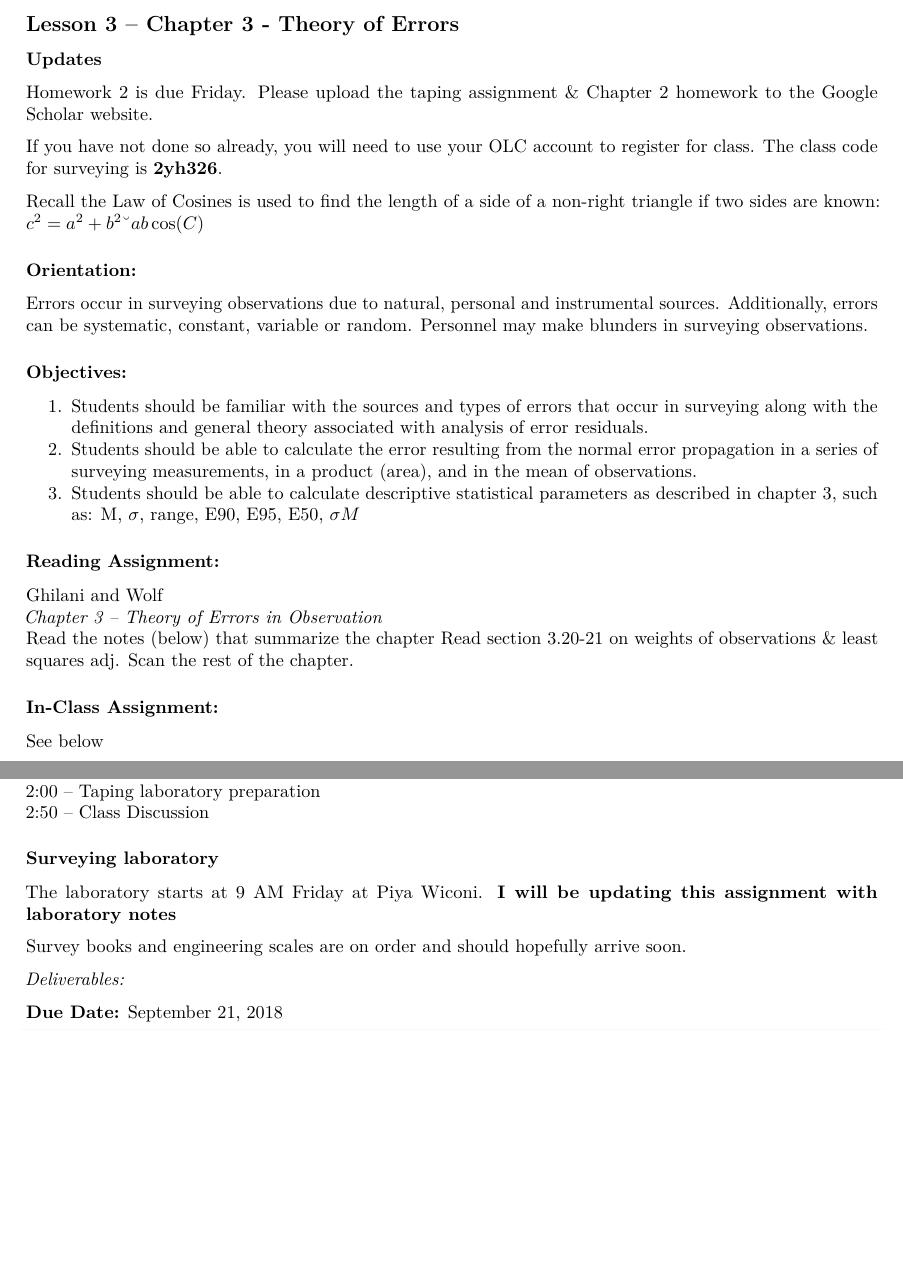
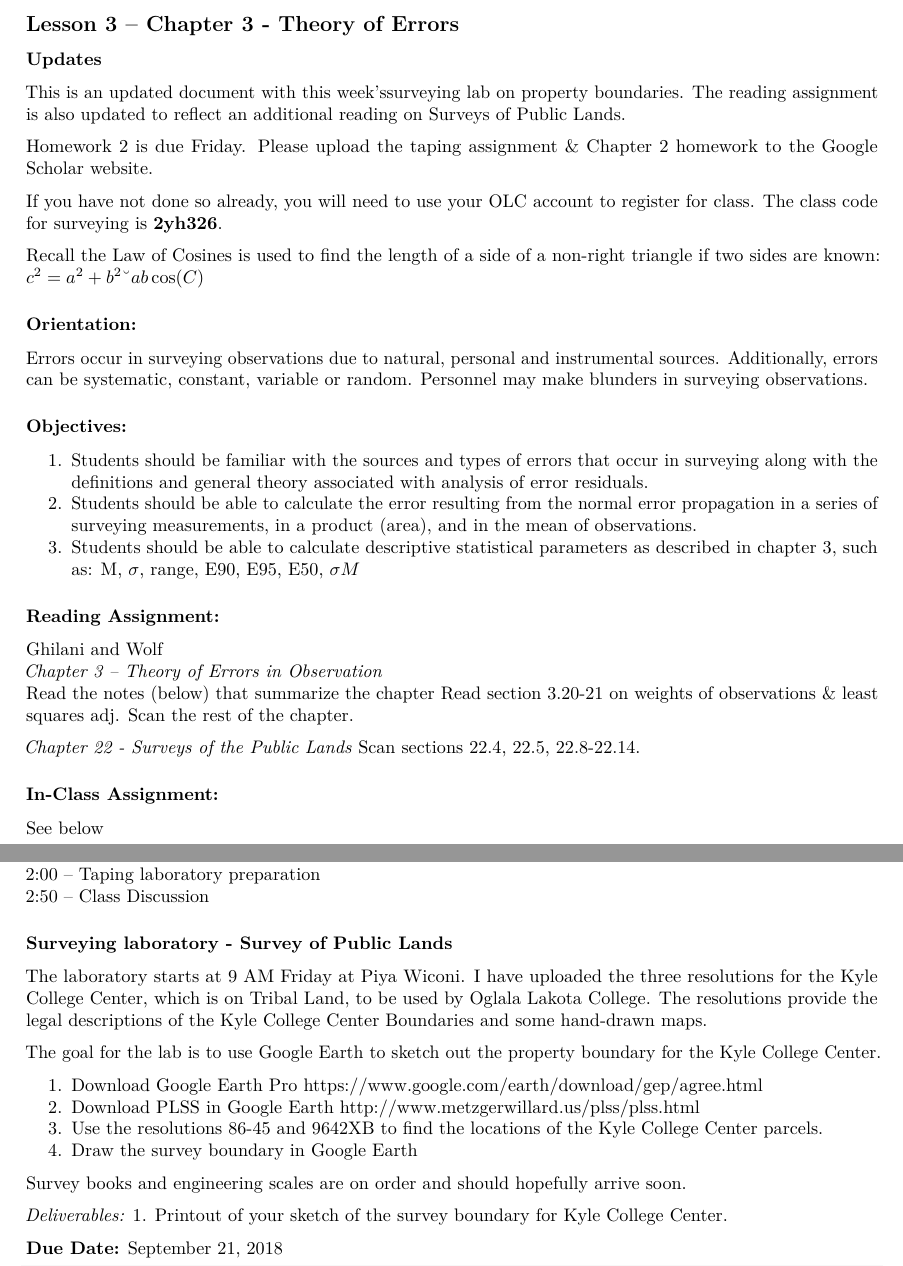
Before and after one commit to cjtinant/surveying, an R Markdown document (lesson_sheet_3.Rmd): two parts of pages 1 and 2 of 8, joined at a grey line, cut so that both start at the same text, the shorter picture padded with empty space. Rendered offline with R 4.5, knitr and Pandoc, then LaTeX, with nearby package versions.

Commit message:
added laboratory section to lesson plan.

```diff
--- a/lesson_sheet_3.Rmd
+++ b/lesson_sheet_3.Rmd
@@ -10,6 +10,8 @@ output:
 ## Lesson 3 – Chapter 3 - Theory of Errors
 
 ### Updates
+This is an updated document with this week'ssurveying lab on property boundaries.   The reading assignment is also updated to reflect an additional reading on Surveys of Public Lands.
+
 Homework 2 is due Friday.  Please upload the taping assignment & Chapter 2 homework to the Google Scholar website.
 
 If you have not done so already, you will need to use your OLC account to register for class.  The class code for surveying is **2yh326**.
@@ -33,6 +35,9 @@ Read the notes (below) that summarize the chapter
 Read section 3.20-21 on weights of observations & least squares adj.
 Scan the rest of the chapter.
 
+*Chapter 22 - Surveys of the Public Lands*
+Scan sections 22.4, 22.5, 22.8-22.14.
+
 ### In-Class Assignment:
 See below
 
@@ -54,12 +59,22 @@ Problems #: 3.2, 3.3, 3.4, 3.6, 3.15, 3.18
 2:00 – Taping laboratory preparation
 2:50 – Class Discussion
 
-### Surveying laboratory
-The laboratory starts at 9 AM Friday at Piya Wiconi.  **I will be updating this assignment with laboratory notes**
+### Surveying laboratory - Survey of Public Lands
+The laboratory starts at 9 AM Friday at Piya Wiconi. I have uploaded the three resolutions for the Kyle College Center, which is on Tribal Land, to be used by Oglala Lakota College.  The resolutions provide the legal descriptions of the Kyle College Center Boundaries and some hand-drawn maps.
+
+The goal for the lab is to use Google Earth to sketch out the property boundary for the Kyle College Center.
+
+1. Download Google Earth Pro
+https://www.google.com/earth/download/gep/agree.html
+2. Download PLSS in Google Earth
+http://www.metzgerwillard.us/plss/plss.html
+3. Use the resolutions 86-45 and 9642XB to find the locations of the Kyle College Center parcels.
+4. Draw the survey boundary in Google Earth
 
 Survey books and engineering scales are on order and should hopefully arrive soon.
 
 *Deliverables:*
+1. Printout of your sketch of the survey boundary for Kyle College Center.
 
 **Due Date:** September 21, 2018
 
```
